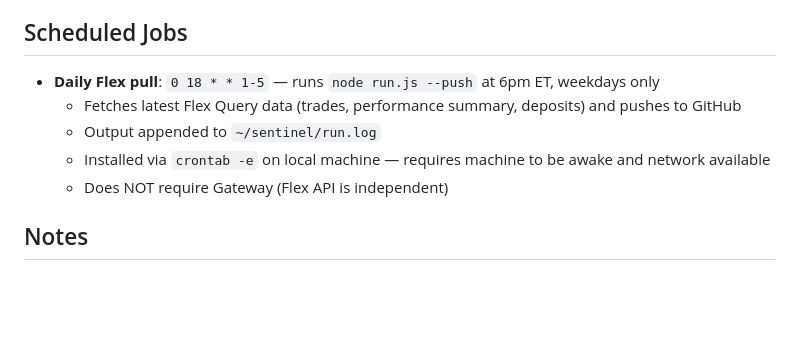
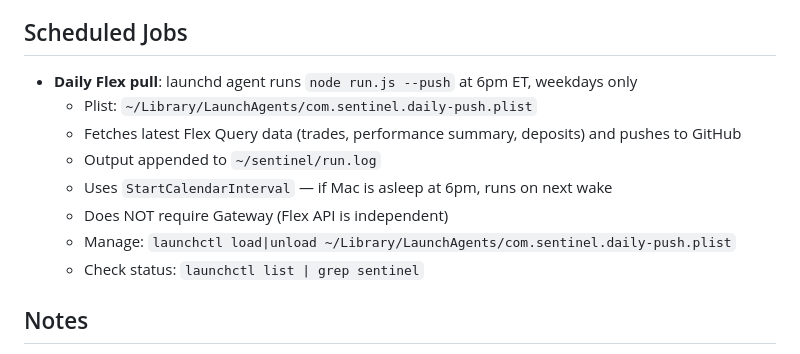
Before and after one commit to lunaman81/sentinel, a Markdown page: CLAUDE.md, the part around the change. Rendered like a GitHub page; blank space fills up the shorter version.

```diff
--- a/CLAUDE.md
+++ b/CLAUDE.md
@@ -59,11 +59,14 @@ At the start of every session, before touching any code:
 
 ## Scheduled Jobs
 
-- **Daily Flex pull**: `0 18 * * 1-5` — runs `node run.js --push` at 6pm ET, weekdays only
+- **Daily Flex pull**: launchd agent runs `node run.js --push` at 6pm ET, weekdays only
+  - Plist: `~/Library/LaunchAgents/com.sentinel.daily-push.plist`
   - Fetches latest Flex Query data (trades, performance summary, deposits) and pushes to GitHub
   - Output appended to `~/sentinel/run.log`
-  - Installed via `crontab -e` on local machine — requires machine to be awake and network available
+  - Uses `StartCalendarInterval` — if Mac is asleep at 6pm, runs on next wake
   - Does NOT require Gateway (Flex API is independent)
+  - Manage: `launchctl load|unload ~/Library/LaunchAgents/com.sentinel.daily-push.plist`
+  - Check status: `launchctl list | grep sentinel`
 
 ## Notes
 
```
Also changed, not shown: CHANGELOG.md (+8 -0 lines).
